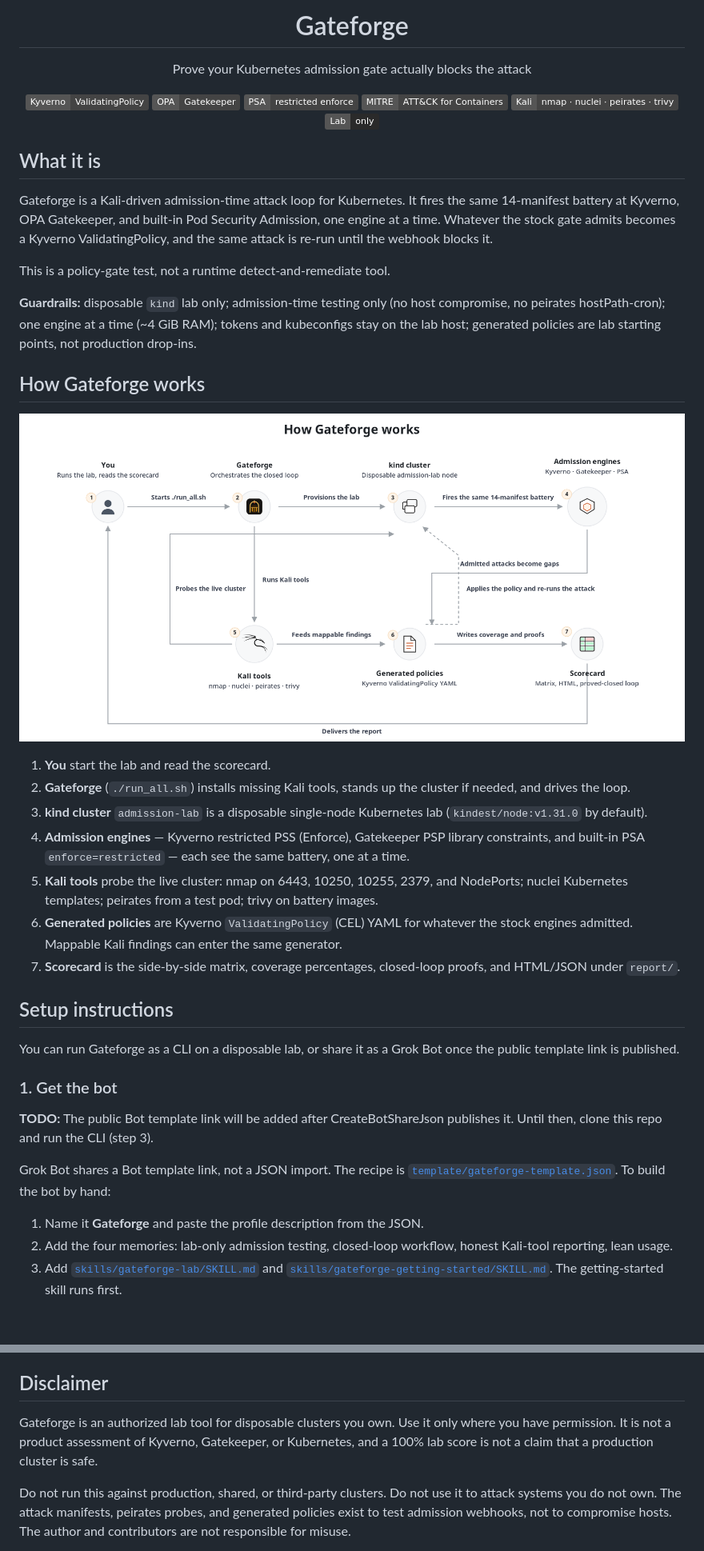
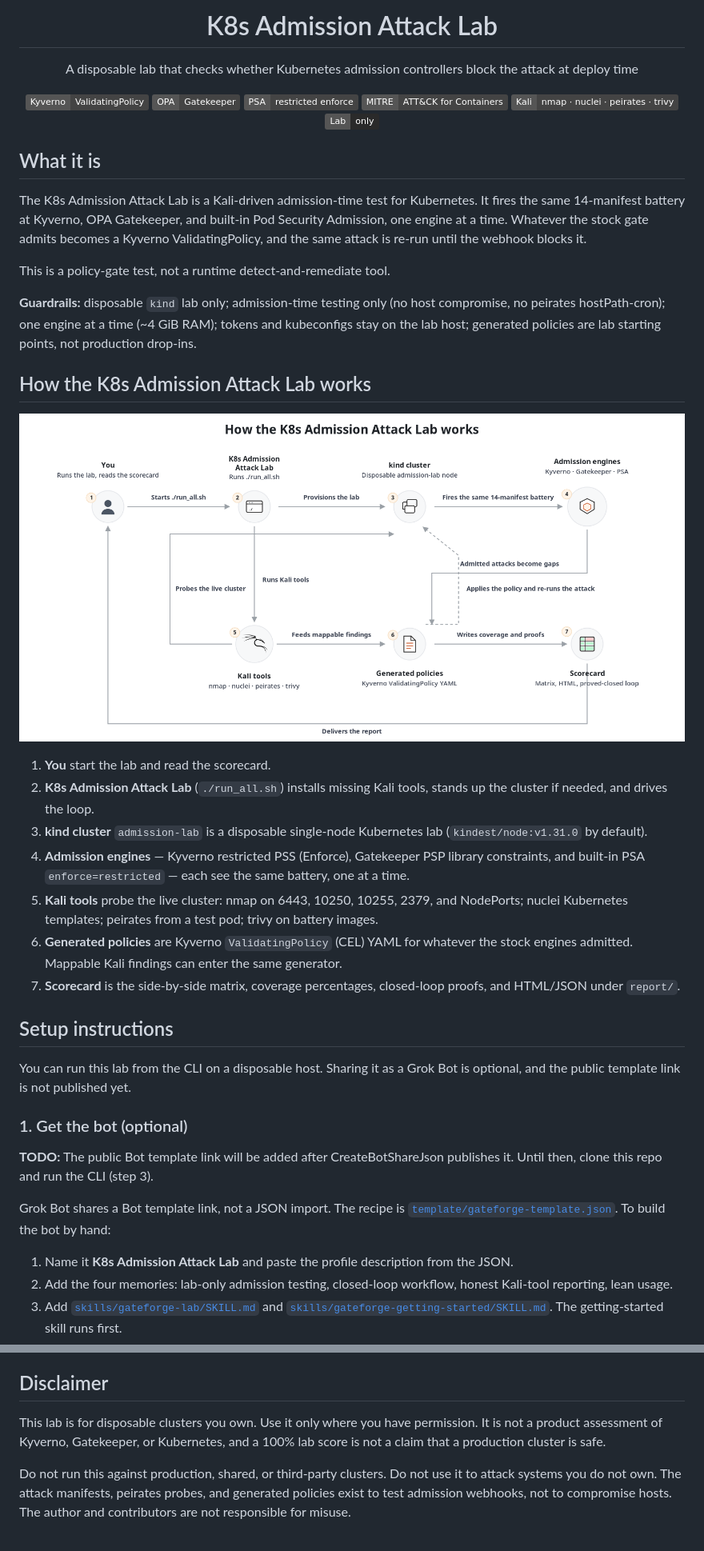
Before and after one commit to ritvikindupuri/Gateforge, a Markdown page: README.md, 2 parts joined by grey strips. Shown at 80% size. Drawn GitHub-style; pictures changed too: assets/architecture.png; badges without logos; blank space fills up the shorter version.

```diff
--- a/README.md
+++ b/README.md
@@ -1,6 +1,6 @@
-<h1 align="center">Gateforge</h1>
+<h1 align="center">K8s Admission Attack Lab</h1>
 
-<p align="center">Prove your Kubernetes admission gate actually blocks the attack</p>
+<p align="center">A disposable lab that checks whether Kubernetes admission controllers block the attack at deploy time</p>
 
 <p align="center">
   <img alt="Kyverno" src="https://img.shields.io/badge/Kyverno-ValidatingPolicy-444">
@@ -13,12 +13,12 @@
 
 ## What it is
 
-Gateforge is a Kali-driven admission-time attack loop for Kubernetes. It fires the same 14-manifest battery at Kyverno, OPA Gatekeeper, and built-in Pod Security Admission, one engine at a time. Whatever the stock gate admits becomes a Kyverno ValidatingPolicy, and the same attack is re-run until the webhook blocks it.
+The K8s Admission Attack Lab is a Kali-driven admission-time test for Kubernetes. It fires the same 14-manifest battery at Kyverno, OPA Gatekeeper, and built-in Pod Security Admission, one engine at a time. Whatever the stock gate admits becomes a Kyverno ValidatingPolicy, and the same attack is re-run until the webhook blocks it.
 
 This is a policy-gate test, not a runtime detect-and-remediate tool.
 
 **Guardrails:** disposable `kind` lab only; admission-time testing only (no host compromise, no peirates hostPath-cron); one engine at a time (~4 GiB RAM); tokens and kubeconfigs stay on the lab host; generated policies are lab starting points, not production drop-ins.
 
-## How Gateforge works
+## How the K8s Admission Attack Lab works
 
 <p align="center">
@@ -26,7 +26,7 @@ This is a policy-gate test, not a runtime detect-and-remediate tool.
 </p>
 
 1. **You** start the lab and read the scorecard.
-2. **Gateforge** (`./run_all.sh`) installs missing Kali tools, stands up the cluster if needed, and drives the loop.
+2. **K8s Admission Attack Lab** (`./run_all.sh`) installs missing Kali tools, stands up the cluster if needed, and drives the loop.
 3. **kind cluster** `admission-lab` is a disposable single-node Kubernetes lab (`kindest/node:v1.31.0` by default).
 4. **Admission engines** — Kyverno restricted PSS (Enforce), Gatekeeper PSP library constraints, and built-in PSA `enforce=restricted` — each see the same battery, one at a time.
 5. **Kali tools** probe the live cluster: nmap on 6443, 10250, 10255, 2379, and NodePorts; nuclei Kubernetes templates; peirates from a test pod; trivy on battery images.
@@ -35,15 +35,15 @@ This is a policy-gate test, not a runtime detect-and-remediate tool.
 
 ## Setup instructions
 
-You can run Gateforge as a CLI on a disposable lab, or share it as a Grok Bot once the public template link is published.
+You can run this lab from the CLI on a disposable host. Sharing it as a Grok Bot is optional, and the public template link is not published yet.
 
-### 1. Get the bot
+### 1. Get the bot (optional)
 
 **TODO:** The public Bot template link will be added after CreateBotShareJson publishes it. Until then, clone this repo and run the CLI (step 3).
 
 Grok Bot shares a Bot template link, not a JSON import. The recipe is [`template/gateforge-template.json`](template/gateforge-template.json). To build the bot by hand:
 
-1. Name it **Gateforge** and paste the profile description from the JSON.
+1. Name it **K8s Admission Attack Lab** and paste the profile description from the JSON.
 2. Add the four memories: lab-only admission testing, closed-loop workflow, honest Kali-tool reporting, lean usage.
 3. Add [`skills/gateforge-lab/SKILL.md`](skills/gateforge-lab/SKILL.md) and [`skills/gateforge-getting-started/SKILL.md`](skills/gateforge-getting-started/SKILL.md). The getting-started skill runs first.
 4. Leave routines and plugins empty.
@@ -118,7 +120,7 @@ Applying a workload through admission is itself [T1610 Deploy Container](https:/
 
 ## Disclaimer
 
-Gateforge is an authorized lab tool for disposable clusters you own. Use it only where you have permission. It is not a product assessment of Kyverno, Gatekeeper, or Kubernetes, and a 100% lab score is not a claim that a production cluster is safe.
+This lab is for disposable clusters you own. Use it only where you have permission. It is not a product assessment of Kyverno, Gatekeeper, or Kubernetes, and a 100% lab score is not a claim that a production cluster is safe.
 
 Do not run this against production, shared, or third-party clusters. Do not use it to attack systems you do not own. The attack manifests, peirates probes, and generated policies exist to test admission webhooks, not to compromise hosts. The author and contributors are not responsible for misuse.
 
```
Also changed, not shown: other parts of README.md (+9 -7 lines), skills/gateforge-getting-started/SKILL.md (+4 -3 lines), skills/gateforge-lab/SKILL.md (+5 -5 lines), 2 other files.
